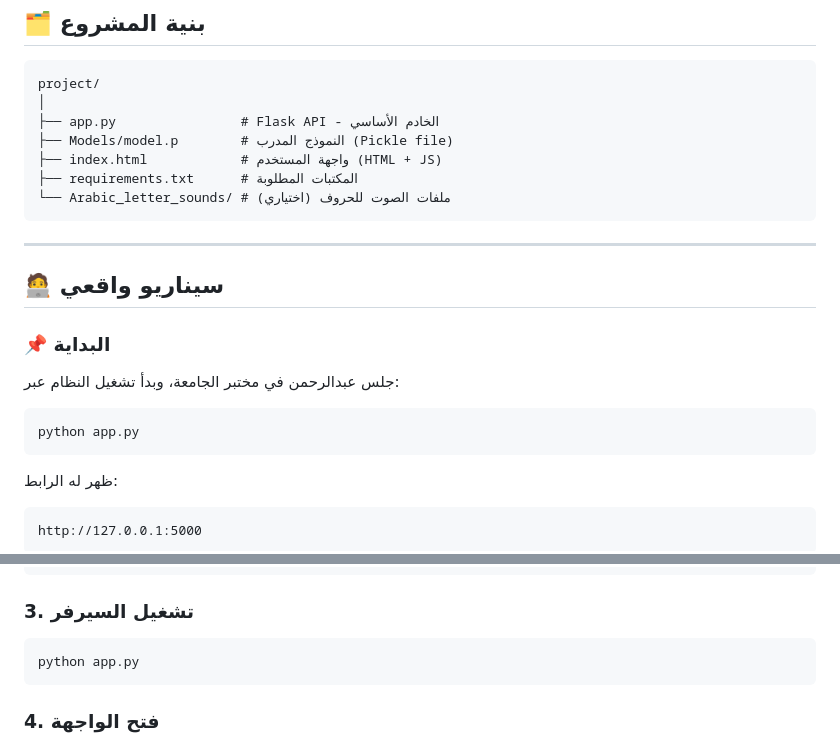
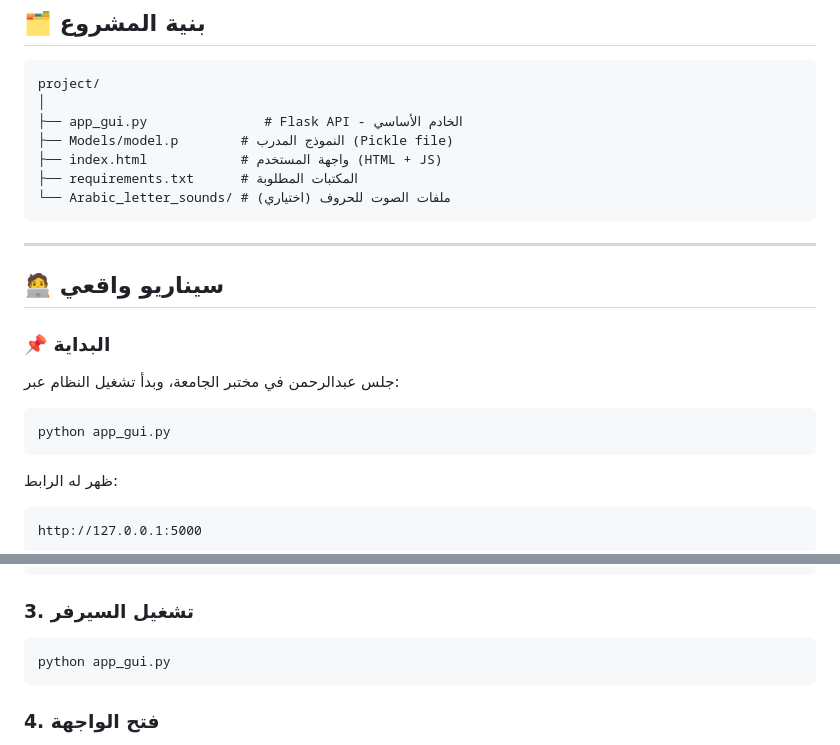
Before and after one commit to abdulrhmanmohammed455/Omar-abu-saned, a Markdown page: README.md, 2 parts joined by grey strips. Rendered like a GitHub page.

````diff
--- a/README.md
+++ b/README.md
@@ -40,7 +40,7 @@
 ```
 project/
 │
-├── app.py                # Flask API - الخادم الأساسي
+├── app_gui.py               # Flask API - الخادم الأساسي
 ├── Models/model.p        # النموذج المدرب (Pickle file)
 ├── index.html            # واجهة المستخدم (HTML + JS)
 ├── requirements.txt      # المكتبات المطلوبة
@@ -56,7 +56,7 @@ project/
 جلس عبدالرحمن في مختبر الجامعة، وبدأ تشغيل النظام عبر:
 
 ```bash
-python app.py
+python app_gui.py
 ```
 
 ظهر له الرابط:
@@ -114,7 +114,7 @@ pip install -r requirements.txt
 ### 3. تشغيل السيرفر
 
 ```bash
-python app.py
+python app_gui.py
 ```
 
 ### 4. فتح الواجهة
````
